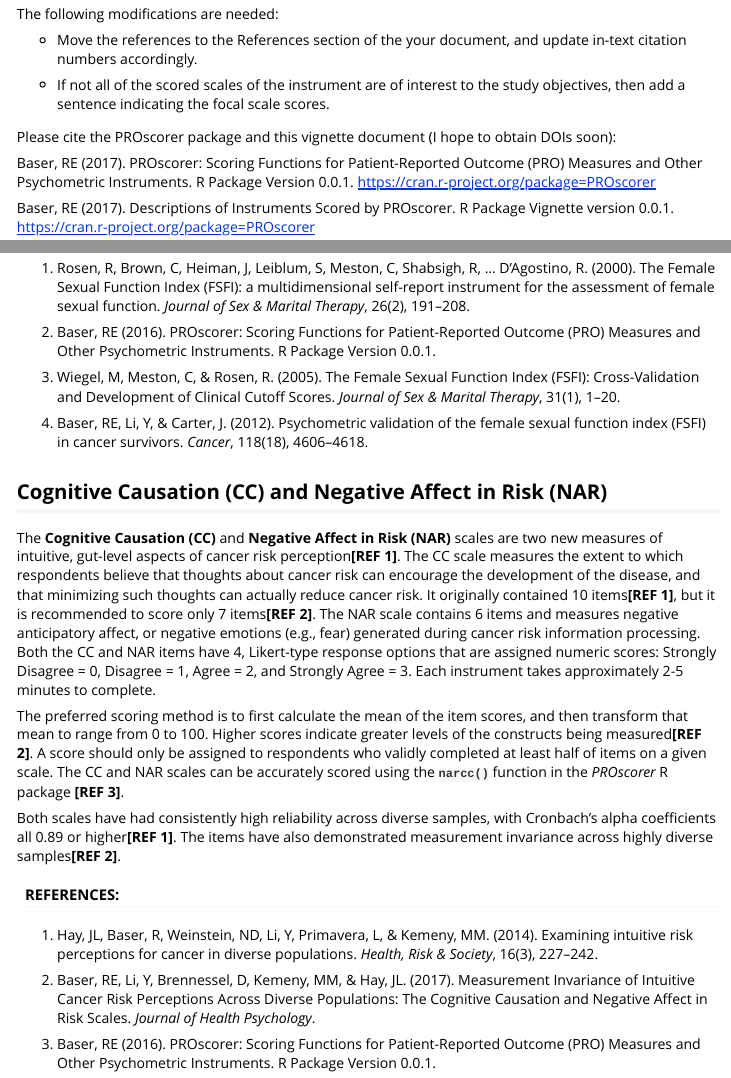
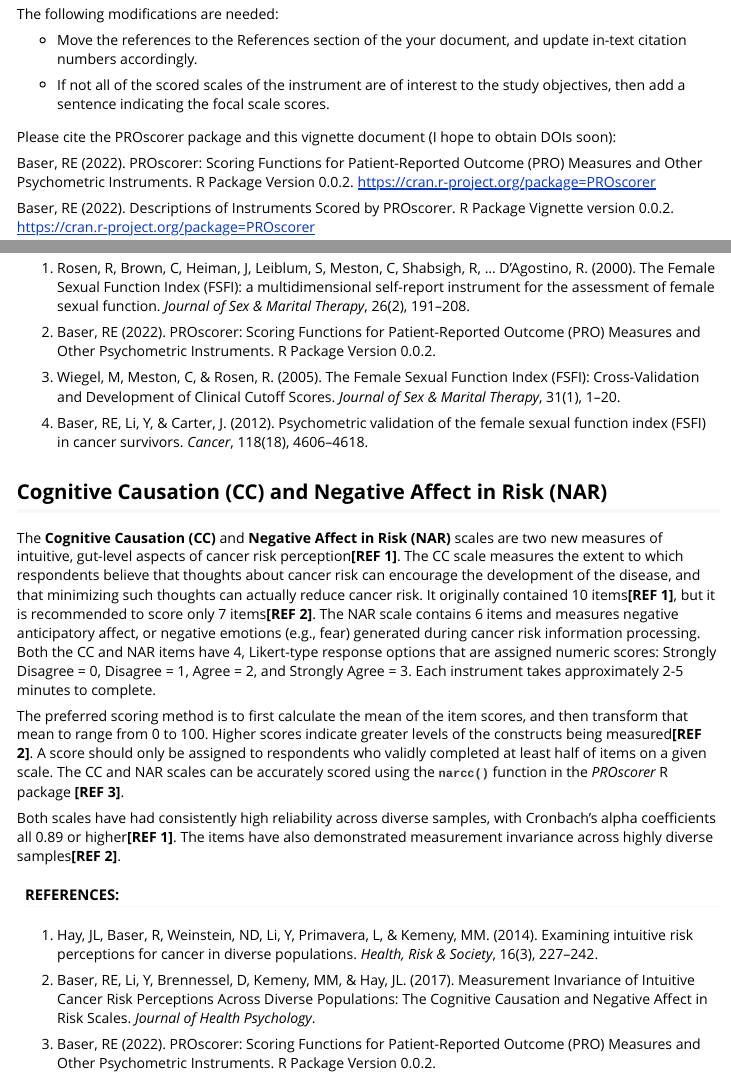
Before and after one commit to raybaser/PROscorer, an R Markdown document (vignettes/instrument-descriptions.Rmd): the page in a window 1100 px wide, from 910 px down, and a second part further down, joined at a grey line. The pictures show the output file vignettes/instrument-descriptions.html that the author committed with the source, opened offline.

Commit message:
Trifles before CRAN submission 0.0.2

```diff
--- a/vignettes/instrument-descriptions.Rmd
+++ b/vignettes/instrument-descriptions.Rmd
@@ -65,12 +65,12 @@ study objectives, then add a sentence indicating the focal scale scores.
 Please cite the PROscorer package and this vignette document (I hope to obtain
 DOIs soon):
 
-  Baser, RE (2017). PROscorer: Scoring Functions for Patient-Reported Outcome
-  (PRO) Measures and Other Psychometric Instruments. R Package Version 0.0.1.
+  Baser, RE (2022). PROscorer: Scoring Functions for Patient-Reported Outcome
+  (PRO) Measures and Other Psychometric Instruments. R Package Version 0.0.2.
   https://cran.r-project.org/package=PROscorer
 
-  Baser, RE (2017). Descriptions of Instruments Scored by PROscorer. R Package
-  Vignette version 0.0.1. https://cran.r-project.org/package=PROscorer
+  Baser, RE (2022). Descriptions of Instruments Scored by PROscorer. R Package
+  Vignette version 0.0.2. https://cran.r-project.org/package=PROscorer
 
 
 # Guidelines for Describing PRO Measures:
@@ -158,8 +158,8 @@ D’Agostino, R. (2000). The Female Sexual Function Index (FSFI): a
 multidimensional self-report instrument for the assessment of female sexual
 function. _Journal of Sex & Marital Therapy_, 26(2), 191–208.
 
-2.  Baser, RE (2016). PROscorer: Scoring Functions for Patient-Reported Outcome
-(PRO) Measures and Other Psychometric Instruments. R Package Version 0.0.1.
+2.  Baser, RE (2022). PROscorer: Scoring Functions for Patient-Reported Outcome
+(PRO) Measures and Other Psychometric Instruments. R Package Version 0.0.2.
 
 3.  Wiegel, M, Meston, C, & Rosen, R. (2005). The Female Sexual Function Index
 (FSFI): Cross-Validation and Development of Clinical Cutoff Scores. _Journal of
@@ -207,8 +207,8 @@ Invariance of Intuitive Cancer Risk Perceptions Across Diverse Populations: The
 Cognitive Causation and Negative Affect in Risk Scales. _Journal of Health
 Psychology_.
 
-3.  Baser, RE (2016). PROscorer: Scoring Functions for Patient-Reported Outcome
-(PRO) Measures and Other Psychometric Instruments. R Package Version 0.0.1.
+3.  Baser, RE (2022). PROscorer: Scoring Functions for Patient-Reported Outcome
+(PRO) Measures and Other Psychometric Instruments. R Package Version 0.0.2.
 
 
 ## EORTC QLQ-C30 (version 3.0)
```
Also changed, not shown: README.Rmd (+1 -1 lines), cran-comments.md (+3 -2 lines), vignettes/intro-to-proscorer.Rmd (+2 -2 lines), README.md, vignettes/instrument-descriptions.html, vignettes/intro-to-proscorer.html, vignettes/instrument-descriptions.Rmd (4 more changed lines).
